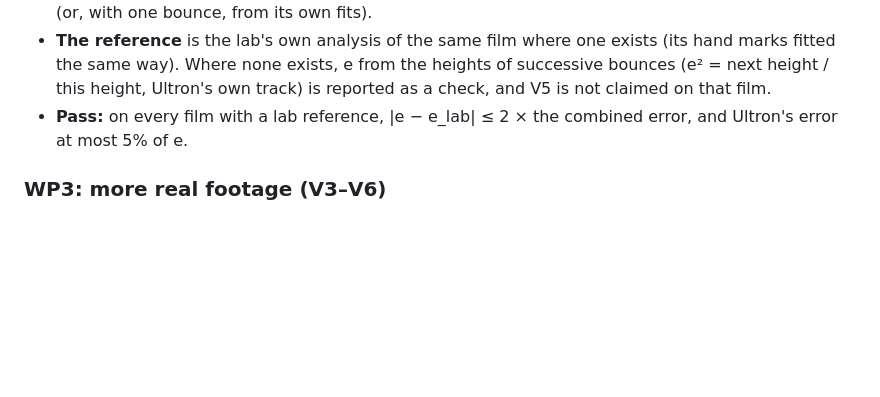
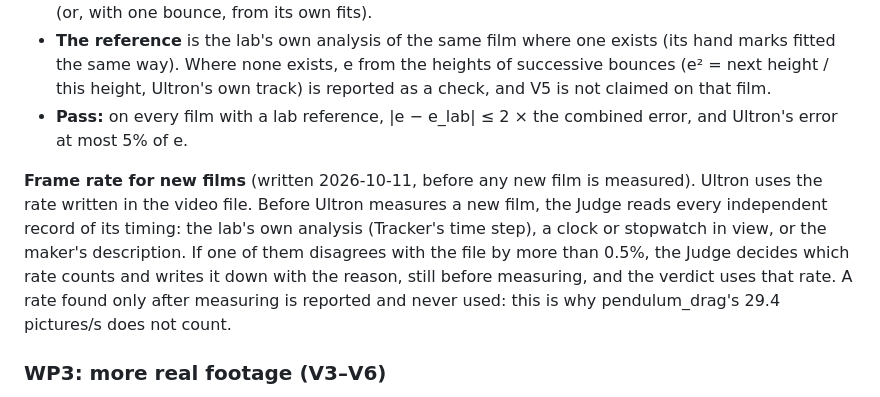
Before and after one commit to ashutoshavasthi/ULTRON, a Markdown page: docs/STAGE_2_PLAN.md, the part around the change. Drawn GitHub-style; blank space fills up the shorter version.

Commit message:
Stage 2 plan: frame-rate check for new films, fixed before measuring any
Co-Authored-By: Claude Opus 5.5 (1M context) <noreply@anthropic.com>
Claude-Session: https://claude.ai/code/session_01TYjiuhGERGjeMPGaYYUnL7

```diff
--- a/docs/STAGE_2_PLAN.md
+++ b/docs/STAGE_2_PLAN.md
@@ -172,6 +172,15 @@ The exit tests are unchanged. These details are fixed now:
 - **Pass:** on every film with a lab reference, |e − e_lab| ≤ 2 × the combined error,
   and Ultron's error at most 5% of e.
 
+**Frame rate for new films** (written 2026-10-11, before any new film is measured). Ultron
+uses the rate written in the video file. Before Ultron measures a new film, the Judge reads
+every independent record of its timing: the lab's own analysis (Tracker's time step), a
+clock or stopwatch in view, or the maker's description. If one of them disagrees with the
+file by more than 0.5%, the Judge decides which rate counts and writes it down with the
+reason, still before measuring, and the verdict uses that rate. A rate found only after
+measuring is reported and never used: this is why pendulum_drag's 29.4 pictures/s does not
+count.
+
 ### WP3: more real footage (V3–V6)
 
 **Status (2026-10-11):** the network now reaches Wikimedia, archive.org and YouTube.
```
